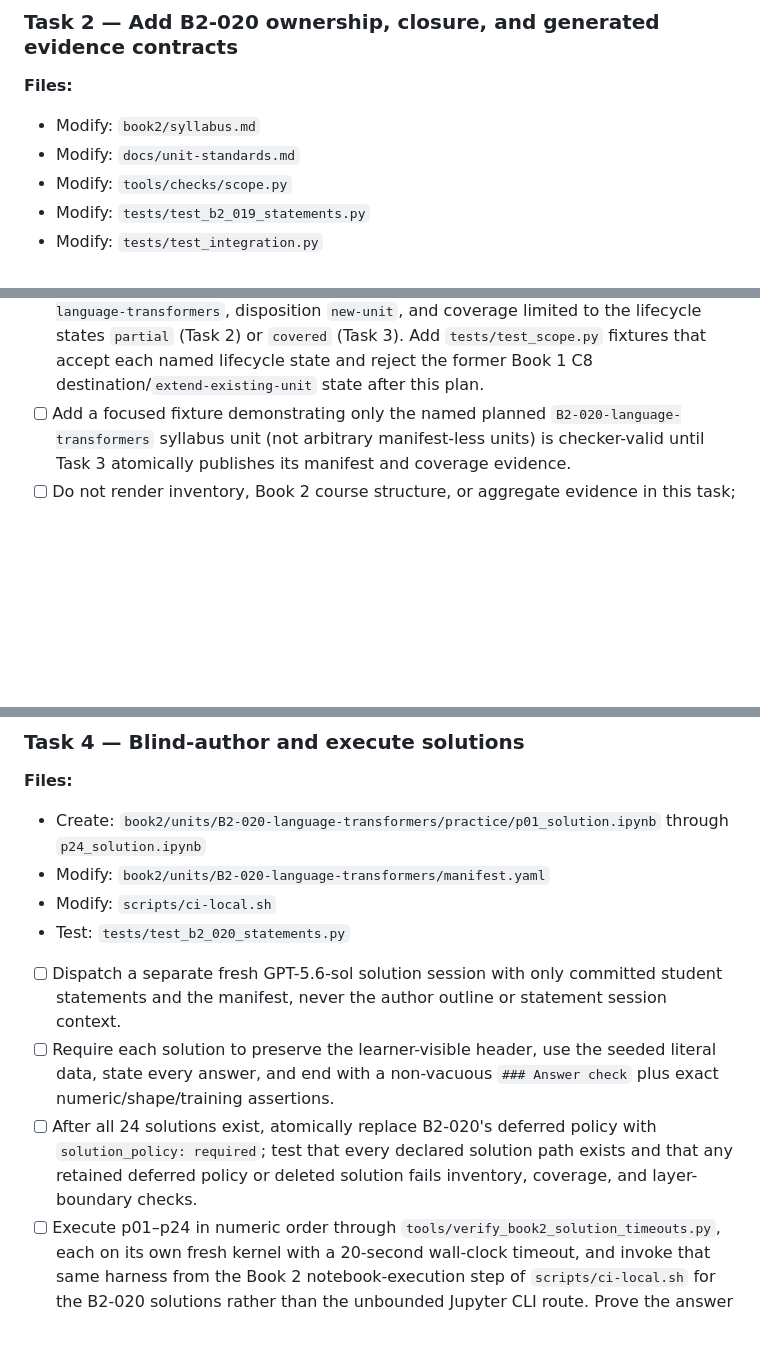
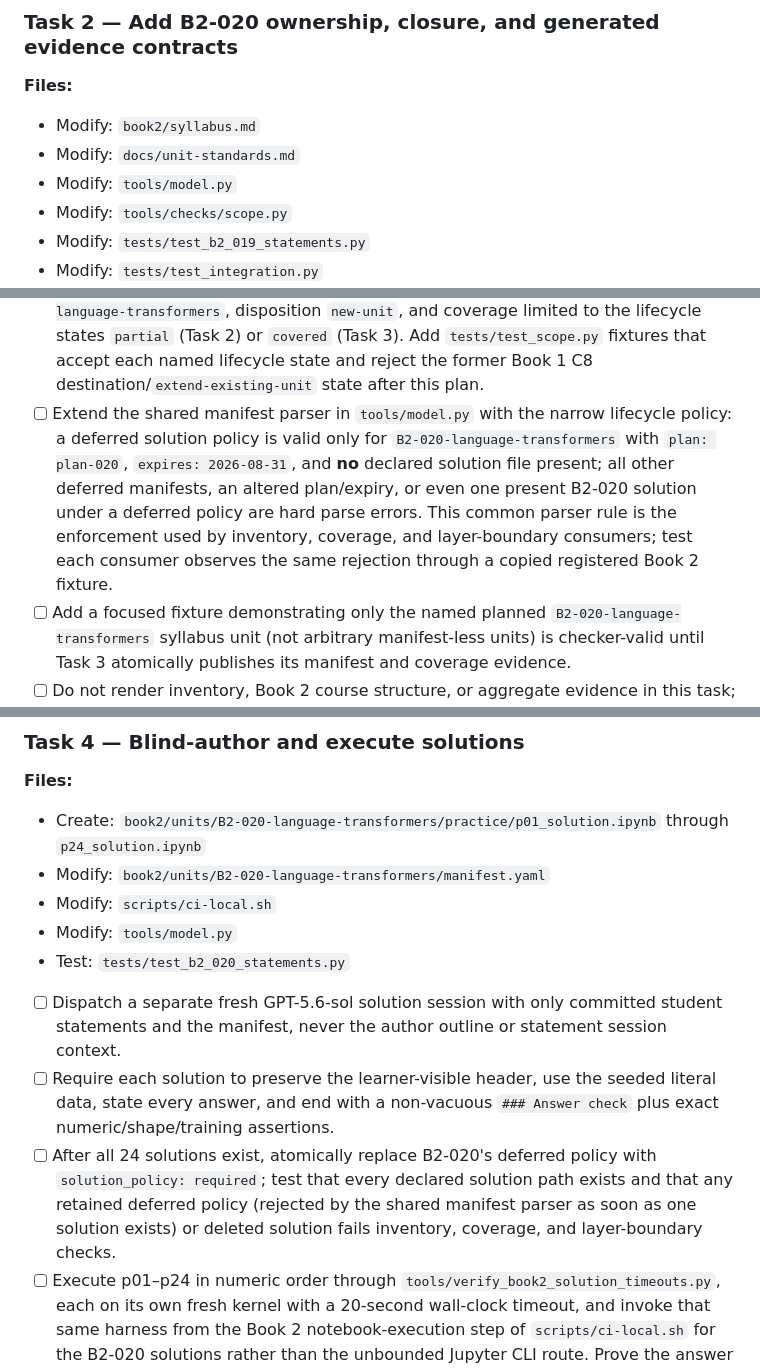
Before and after one commit to weiboz0/usaaio, a Markdown page: docs/plans/020-r2-language-transformers.md, 3 parts joined by grey strips. GitHub-like rendering; blank space fills up the shorter version.

Commit message:
docs: enforce Plan 020 solution-policy transition

```diff
--- a/docs/plans/020-r2-language-transformers.md
+++ b/docs/plans/020-r2-language-transformers.md
@@ -194,6 +194,7 @@ It rejects zero/multiple hook spans, a target outside the declared hook, an expe
 
 - Modify: `book2/syllabus.md`
 - Modify: `docs/unit-standards.md`
+- Modify: `tools/model.py`
 - Modify: `tools/checks/scope.py`
 - Modify: `tests/test_b2_019_statements.py`
 - Modify: `tests/test_integration.py`
@@ -209,6 +210,8 @@ It rejects zero/multiple hook spans, a target outside the declared hook, an expe
   In that partial registration, transfer `nlp-word-embeddings` from `destination: book1:C8-embeddings` / `disposition: extend-existing-unit` to `destination: B2-020-language-transformers` / `disposition: new-unit`, retain only its declared Book 1 inputs as qualified prerequisites, and reserve the already-declared B2-owned `learned-token-embedding` concept for its future evidence claim.
 - [ ] Replace the legacy `scope-check` special case for `nlp-word-embeddings` in `tools/checks/scope.py` with its B2-020 ownership contract: destination `B2-020-language-transformers`, disposition `new-unit`, and coverage limited to the lifecycle states `partial` (Task 2) or `covered` (Task 3).
   Add `tests/test_scope.py` fixtures that accept each named lifecycle state and reject the former Book 1 C8 destination/`extend-existing-unit` state after this plan.
+- [ ] Extend the shared manifest parser in `tools/model.py` with the narrow lifecycle policy: a deferred solution policy is valid only for `B2-020-language-transformers` with `plan: plan-020`, `expires: 2026-08-31`, and **no** declared solution file present; all other deferred manifests, an altered plan/expiry, or even one present B2-020 solution under a deferred policy are hard parse errors.
+  This common parser rule is the enforcement used by inventory, coverage, and layer-boundary consumers; test each consumer observes the same rejection through a copied registered Book 2 fixture.
 - [ ] Add a focused fixture demonstrating only the named planned `B2-020-language-transformers` syllabus unit (not arbitrary manifest-less units) is checker-valid until Task 3 atomically publishes its manifest and coverage evidence.
 - [ ] Do not render inventory, Book 2 course structure, or aggregate evidence in this task; Task 3 owns their first valid regeneration.
 - [ ] Commit: `docs: register language Transformer coverage`.
@@ -260,11 +263,12 @@ It rejects zero/multiple hook spans, a target outside the declared hook, an expe
 - Create: `book2/units/B2-020-language-transformers/practice/p01_solution.ipynb` through `p24_solution.ipynb`
 - Modify: `book2/units/B2-020-language-transformers/manifest.yaml`
 - Modify: `scripts/ci-local.sh`
+- Modify: `tools/model.py`
 - Test: `tests/test_b2_020_statements.py`
 
 - [ ] Dispatch a separate fresh GPT-5.6-sol solution session with only committed student statements and the manifest, never the author outline or statement session context.
 - [ ] Require each solution to preserve the learner-visible header, use the seeded literal data, state every answer, and end with a non-vacuous `### Answer check` plus exact numeric/shape/training assertions.
-- [ ] After all 24 solutions exist, atomically replace B2-020's deferred policy with `solution_policy: required`; test that every declared solution path exists and that any retained deferred policy or deleted solution fails inventory, coverage, and layer-boundary checks.
+- [ ] After all 24 solutions exist, atomically replace B2-020's deferred policy with `solution_policy: required`; test that every declared solution path exists and that any retained deferred policy (rejected by the shared manifest parser as soon as one solution exists) or deleted solution fails inventory, coverage, and layer-boundary checks.
 - [ ] Execute p01–p24 in numeric order through `tools/verify_book2_solution_timeouts.py`, each on its own fresh kernel with a 20-second wall-clock timeout, and invoke that same harness from the Book 2 notebook-execution step of `scripts/ci-local.sh` for the B2-020 solutions rather than the unbounded Jupyter CLI route.
   Prove the answer register, source isolation, student hygiene, required-solution policy, and timeout harness pass.
 - [ ] Commit: `feat: add independently solved language practices`.
```
